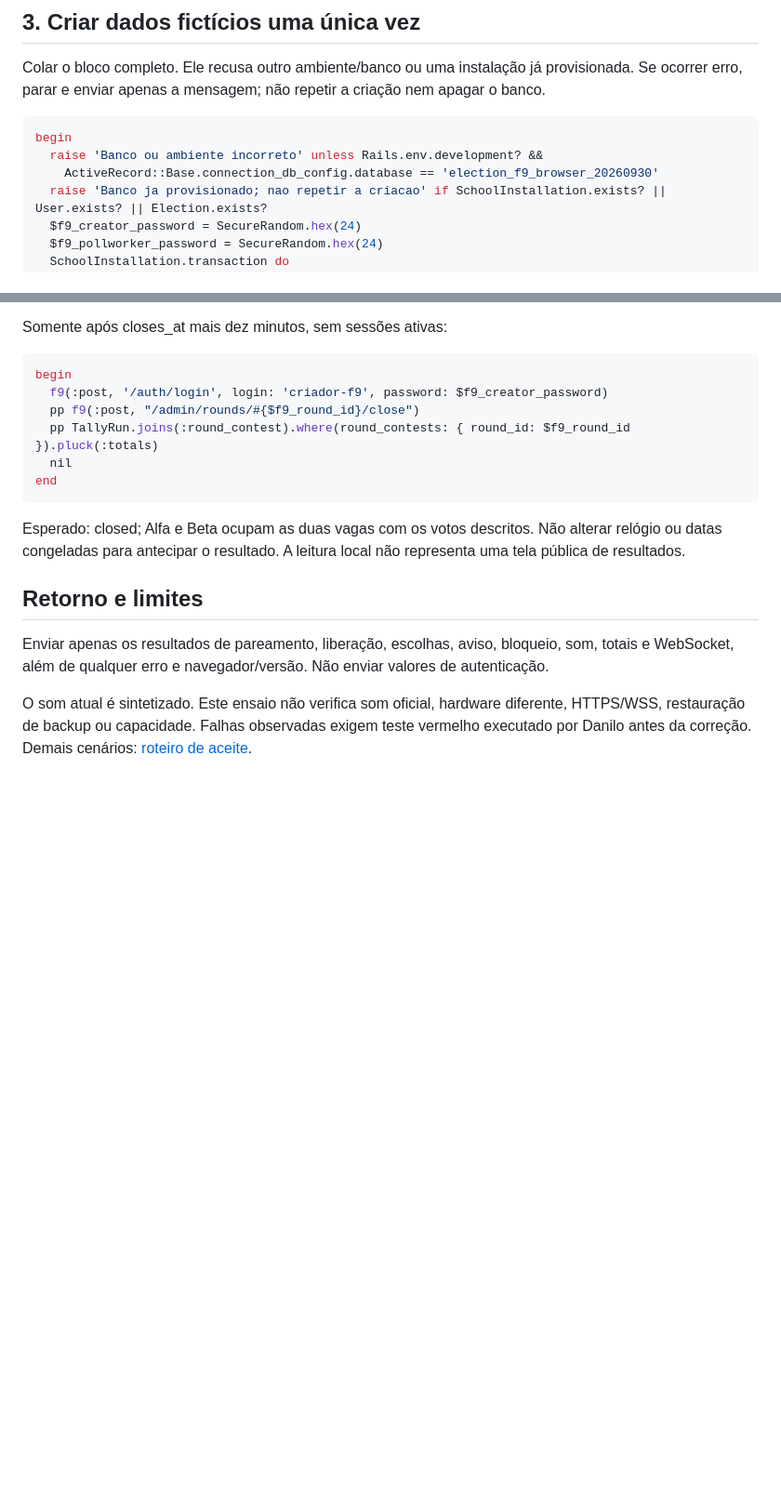
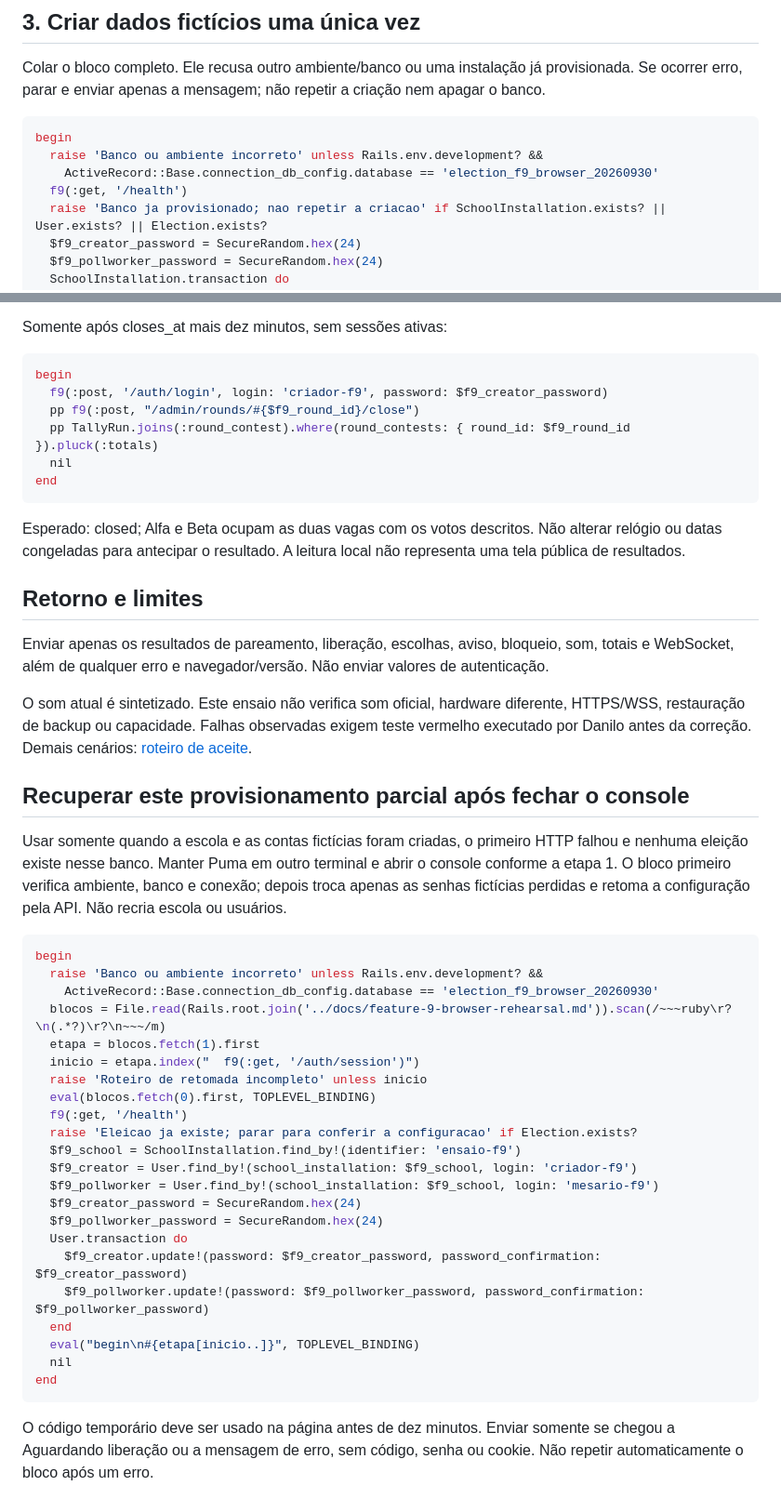
Before and after one commit to danilo-gazzoli/election-rb, a Markdown page: docs/feature-9-browser-rehearsal.md, 2 parts joined by grey strips. Shown at 93% size. Drawn GitHub-style; blank space fills up the shorter version.

Commit message:
docs(voting): document recovery of interrupted browser setup

```diff
--- a/docs/feature-9-browser-rehearsal.md
+++ b/docs/feature-9-browser-rehearsal.md
@@ -66,6 +66,7 @@ repetir a criação nem apagar o banco.
 begin
   raise 'Banco ou ambiente incorreto' unless Rails.env.development? &&
     ActiveRecord::Base.connection_db_config.database == 'election_f9_browser_20260930'
+  f9(:get, '/health')
   raise 'Banco ja provisionado; nao repetir a criacao' if SchoolInstallation.exists? || User.exists? || Election.exists?
   $f9_creator_password = SecureRandom.hex(24)
   $f9_pollworker_password = SecureRandom.hex(24)
@@ -182,3 +183,40 @@ O som atual é sintetizado. Este ensaio não verifica som oficial, hardware
 diferente, HTTPS/WSS, restauração de backup ou capacidade. Falhas observadas
 exigem teste vermelho executado por Danilo antes da correção.
 Demais cenários: [roteiro de aceite](feature-9-acceptance.md).
+
+## Recuperar este provisionamento parcial após fechar o console
+
+Usar somente quando a escola e as contas fictícias foram criadas, o primeiro
+HTTP falhou e nenhuma eleição existe nesse banco. Manter Puma em outro
+terminal e abrir o console conforme a etapa 1. O bloco primeiro verifica
+ambiente, banco e conexão; depois troca apenas as senhas fictícias perdidas
+e retoma a configuração pela API. Não recria escola ou usuários.
+
+~~~ruby
+begin
+  raise 'Banco ou ambiente incorreto' unless Rails.env.development? &&
+    ActiveRecord::Base.connection_db_config.database == 'election_f9_browser_20260930'
+  blocos = File.read(Rails.root.join('../docs/feature-9-browser-rehearsal.md')).scan(/~~~ruby\r?\n(.*?)\r?\n~~~/m)
+  etapa = blocos.fetch(1).first
+  inicio = etapa.index("  f9(:get, '/auth/session')")
+  raise 'Roteiro de retomada incompleto' unless inicio
+  eval(blocos.fetch(0).first, TOPLEVEL_BINDING)
+  f9(:get, '/health')
+  raise 'Eleicao ja existe; parar para conferir a configuracao' if Election.exists?
+  $f9_school = SchoolInstallation.find_by!(identifier: 'ensaio-f9')
+  $f9_creator = User.find_by!(school_installation: $f9_school, login: 'criador-f9')
+  $f9_pollworker = User.find_by!(school_installation: $f9_school, login: 'mesario-f9')
+  $f9_creator_password = SecureRandom.hex(24)
+  $f9_pollworker_password = SecureRandom.hex(24)
+  User.transaction do
+    $f9_creator.update!(password: $f9_creator_password, password_confirmation: $f9_creator_password)
+    $f9_pollworker.update!(password: $f9_pollworker_password, password_confirmation: $f9_pollworker_password)
+  end
+  eval("begin\n#{etapa[inicio..]}", TOPLEVEL_BINDING)
+  nil
+end
+~~~
+
+O código temporário deve ser usado na página antes de dez minutos. Enviar
+somente se chegou a Aguardando liberação ou a mensagem de erro, sem código,
+senha ou cookie. Não repetir automaticamente o bloco após um erro.
```
Also changed, not shown: docs/feature-9-continuity-log.md (+10 -0 lines).
